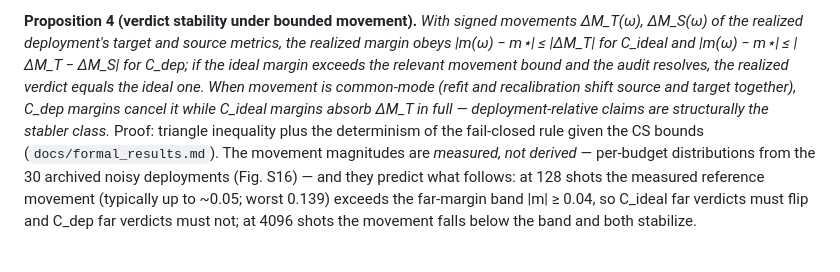
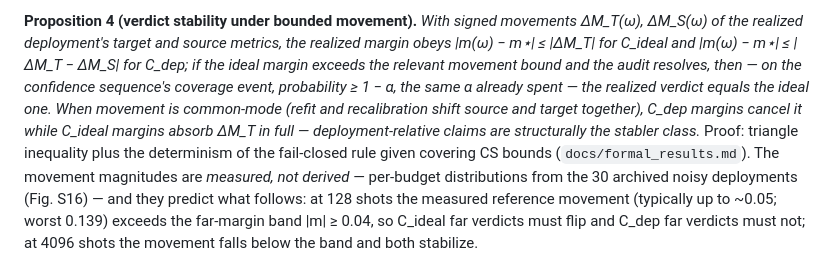
Before and after one commit to roberto-fernandez-barrios/qevc, a Markdown page: manuscript/main/draft.md, the part around the change. Rendered like a GitHub page.

```diff
--- a/manuscript/main/draft.md
+++ b/manuscript/main/draft.md
@@ -811,12 +811,14 @@ layer must be, and is, indifferent to that.
 signed movements ΔM_T(ω), ΔM_S(ω) of the realized deployment's target
 and source metrics, the realized margin obeys |m(ω) − m⋆| ≤ |ΔM_T| for
 C_ideal and |m(ω) − m⋆| ≤ |ΔM_T − ΔM_S| for C_dep; if the ideal margin
-exceeds the relevant movement bound and the audit resolves, the realized
-verdict equals the ideal one. When movement is common-mode (refit and
+exceeds the relevant movement bound and the audit resolves, then — on
+the confidence sequence's coverage event, probability ≥ 1 − α, the same
+α already spent — the realized verdict equals the ideal one. When
+movement is common-mode (refit and
 recalibration shift source and target together), C_dep margins cancel it
 while C_ideal margins absorb ΔM_T in full — deployment-relative claims
 are structurally the stabler class.* Proof: triangle inequality plus the
-determinism of the fail-closed rule given the CS bounds
+determinism of the fail-closed rule given covering CS bounds
 (`docs/formal_results.md`). The movement magnitudes are *measured, not
 derived* — per-budget distributions from the 30 archived noisy
 deployments (Fig. S16) — and they predict what follows: at 128 shots the
```
Also changed, not shown: docs/formal_results.md (+14 -7 lines).
